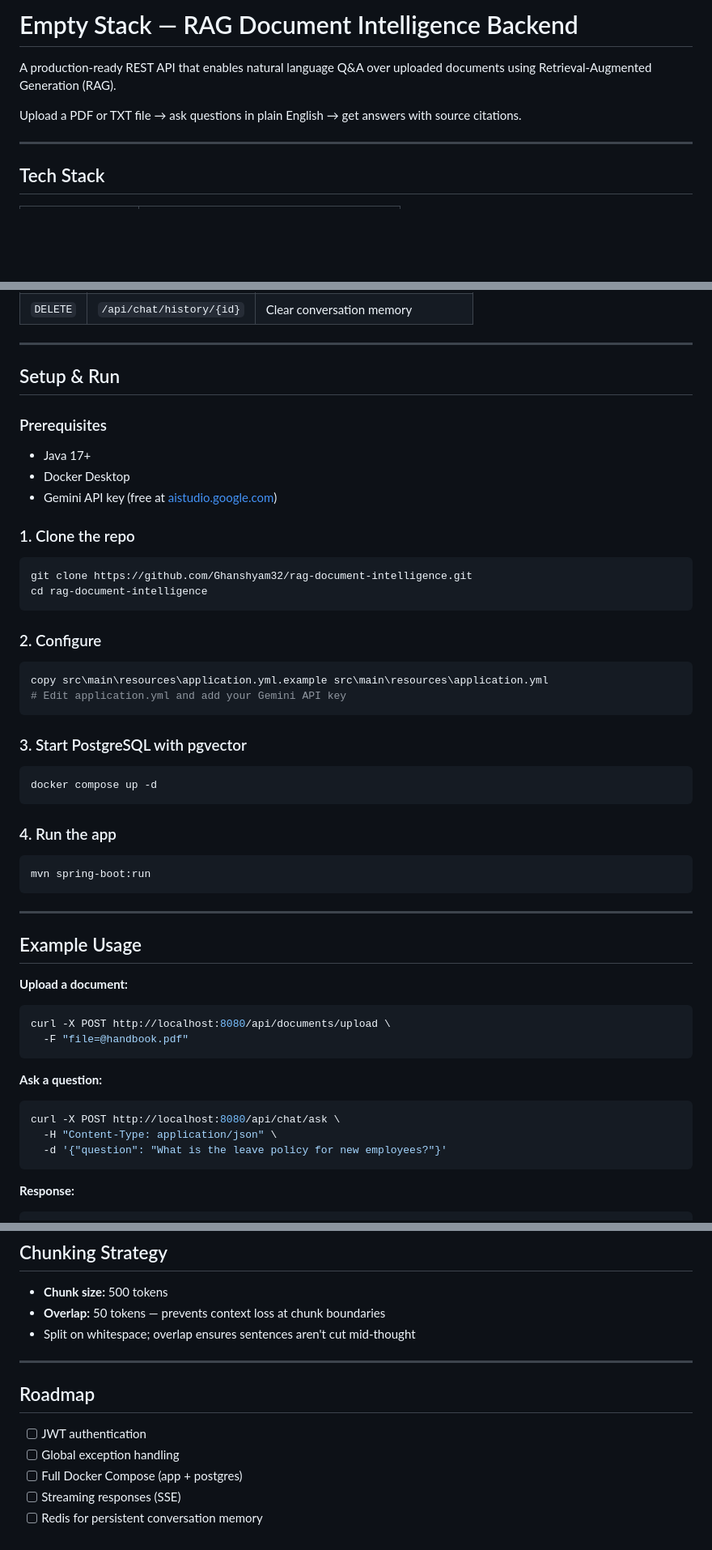
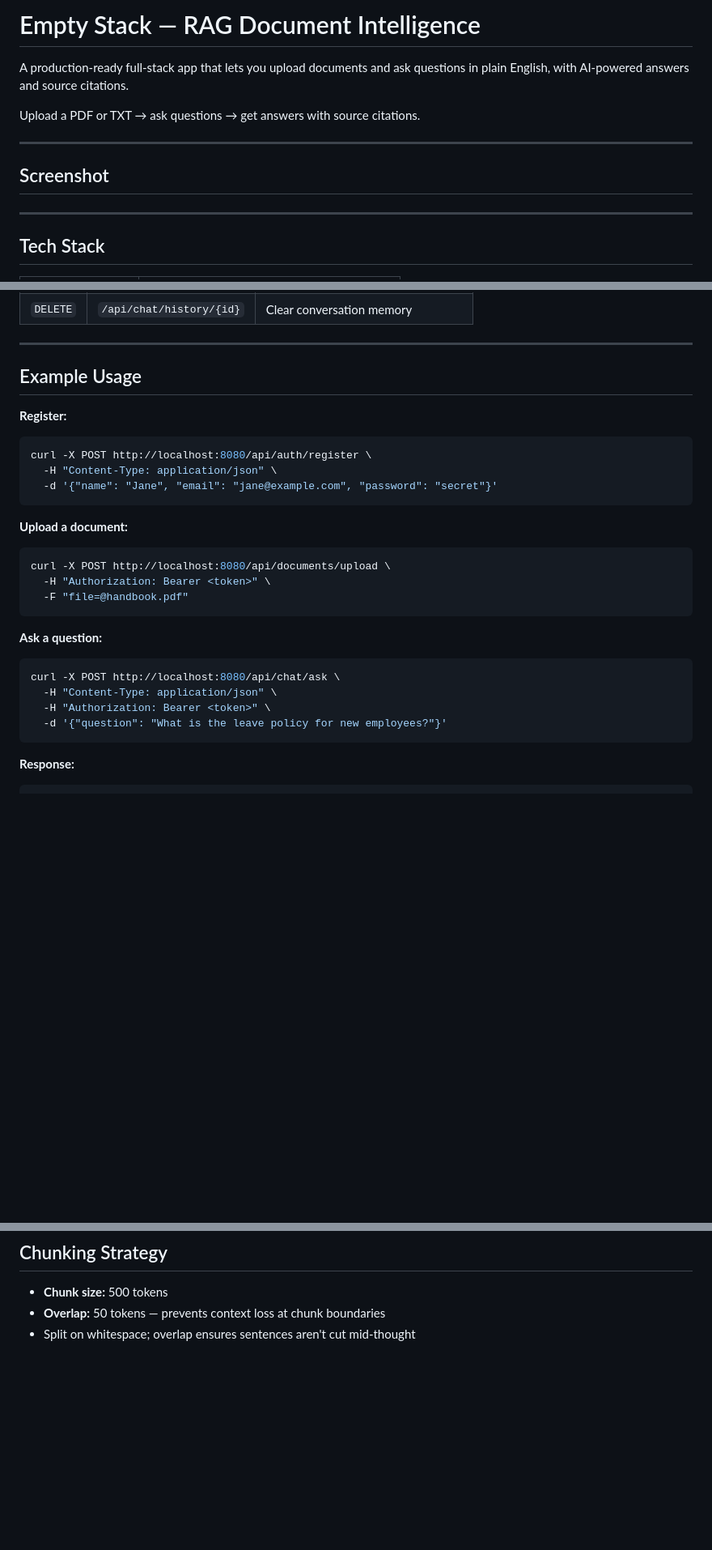
Before and after one commit to Ghanshyam32/rag-document-intelligence, a Markdown page: README.md, 3 parts joined by grey strips. Shown at 81% size. Drawn GitHub-style; blank space fills up the shorter version.

````diff
--- a/README.md
+++ b/README.md
@@ -1,8 +1,14 @@
-# Empty Stack — RAG Document Intelligence Backend
+# Empty Stack — RAG Document Intelligence
 
-A production-ready REST API that enables natural language Q&A over uploaded documents using Retrieval-Augmented Generation (RAG).
+A production-ready full-stack app that lets you upload documents and ask questions in plain English, with AI-powered answers and source citations.
 
-Upload a PDF or TXT file → ask questions in plain English → get answers with source citations.
+Upload a PDF or TXT → ask questions → get answers with source citations.
+
+---
+
+## Screenshot
+
+<!-- Add frontend screenshot here -->
 
 ---
 
@@ -85,48 +164,21 @@ src/main/java/com/ghanshyam/empty_stack/
 
 ---
 
-## Setup & Run
+## Example Usage
 
-### Prerequisites
-
-- Java 17+
-- Docker Desktop
-- Gemini API key (free at [aistudio.google.com](https://aistudio.google.com))
-
-### 1. Clone the repo
+**Register:**
 
 ```bash
-git clone https://github.com/Ghanshyam32/rag-document-intelligence.git
-cd rag-document-intelligence
+curl -X POST http://localhost:8080/api/auth/register \
+  -H "Content-Type: application/json" \
+  -d '{"name": "Jane", "email": "jane@example.com", "password": "secret"}'
 ```
-
-### 2. Configure
-
-```bash
-copy src\main\resources\application.yml.example src\main\resources\application.yml
-# Edit application.yml and add your Gemini API key
-```
-
-### 3. Start PostgreSQL with pgvector
-
-```bash
-docker compose up -d
-```
-
-### 4. Run the app
-
-```bash
-mvn spring-boot:run
-```
-
----
-
-## Example Usage
 
 **Upload a document:**
 
 ```bash
 curl -X POST http://localhost:8080/api/documents/upload \
+  -H "Authorization: Bearer <token>" \
   -F "file=@handbook.pdf"
 ```
 
@@ -135,6 +187,7 @@ curl -X POST http://localhost:8080/api/documents/upload \
 ```bash
 curl -X POST http://localhost:8080/api/chat/ask \
   -H "Content-Type: application/json" \
+  -H "Authorization: Bearer <token>" \
   -d '{"question": "What is the leave policy for new employees?"}'
 ```
 
@@ -161,13 +214,3 @@ curl -X POST http://localhost:8080/api/chat/ask \
 - **Chunk size:** 500 tokens
 - **Overlap:** 50 tokens — prevents context loss at chunk boundaries
 - Split on whitespace; overlap ensures sentences aren't cut mid-thought
-
----
-
-## Roadmap
-
-- [ ] JWT authentication
-- [ ] Global exception handling
-- [ ] Full Docker Compose (app + postgres)
-- [ ] Streaming responses (SSE)
-- [ ] Redis for persistent conversation memory
````
Also changed, not shown: other parts of README.md (+75 -2 lines).
